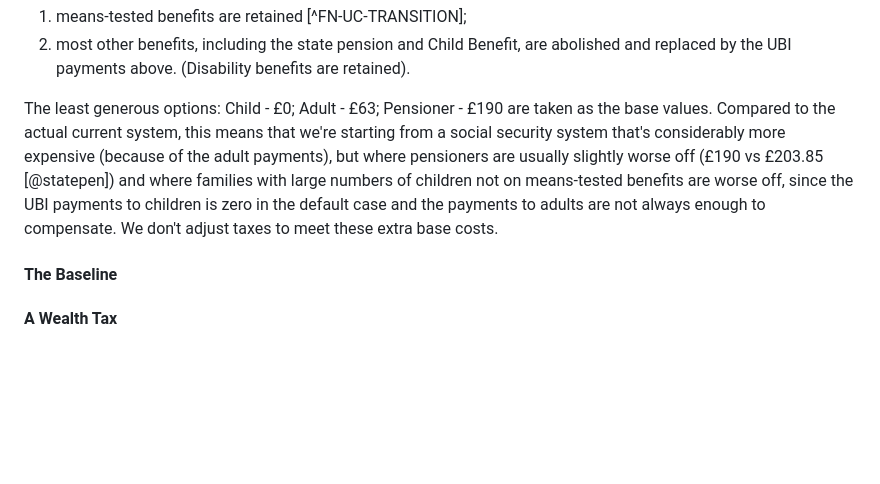
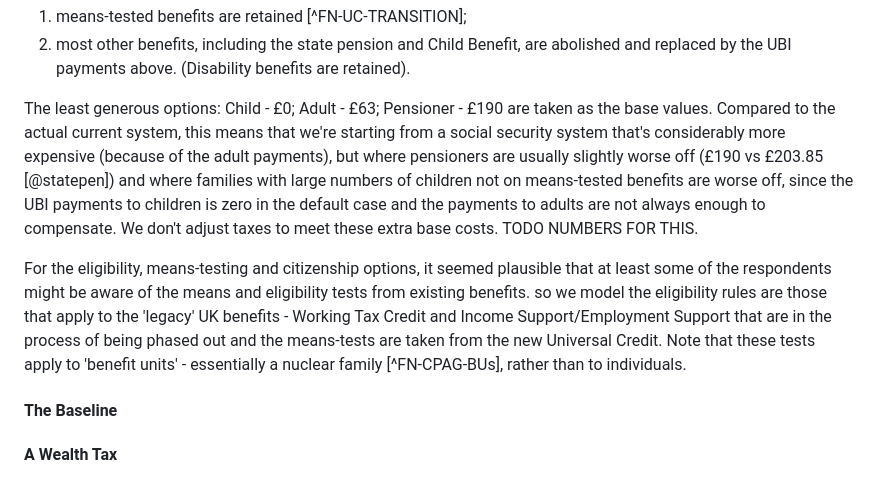
Before and after one commit to grahamstark/ScottishTaxBenefitModel.jl, a Markdown page: docs/ima_paper_draft.md, the part around the change. GitHub-like rendering; blank space fills up the shorter version.

Commit message:
IMA Paper progress

```diff
--- a/docs/ima_paper_draft.md
+++ b/docs/ima_paper_draft.md
@@ -111,7 +111,9 @@ The ultimate ambition of many UBI advocates is that the UBI system sweeps away t
 1. means-tested benefits are retained [^FN-UC-TRANSITION];
 2. most other benefits, including the state pension and Child Benefit, are abolished and replaced by the UBI payments above. (Disability benefits are retained).
 
-The least generous options: Child - £0; Adult - £63; Pensioner - £190 are taken as the base values. Compared to the actual current system, this means that we're starting from a social security system that's considerably more expensive (because of the adult payments), but where pensioners are usually slightly worse off (£190 vs £203.85 [@statepen]) and where families with large numbers of children not on means-tested benefits are worse off, since the UBI payments to children is zero in the default case and the payments to adults are not always enough to compensate. We don't adjust taxes to meet these extra base costs.
+The least generous options: Child - £0; Adult - £63; Pensioner - £190 are taken as the base values. Compared to the actual current system, this means that we're starting from a social security system that's considerably more expensive (because of the adult payments), but where pensioners are usually slightly worse off (£190 vs £203.85 [@statepen]) and where families with large numbers of children not on means-tested benefits are worse off, since the UBI payments to children is zero in the default case and the payments to adults are not always enough to compensate. We don't adjust taxes to meet these extra base costs. TODO NUMBERS FOR THIS.
+
+For the eligibility, means-testing and citizenship options, it seemed plausible that at least some of the respondents might be aware of the means and eligibility tests from existing benefits. so we model the eligibility rules are those that apply to the 'legacy' UK benefits - Working Tax Credit and Income Support/Employment Support that are in the process of being phased out and the means-tests are taken from the new Universal Credit. Note that these tests apply to 'benefit units' - essentially a nuclear family [^FN-CPAG-BUs], rather than to individuals.
 
 
 #### The Baseline
```
